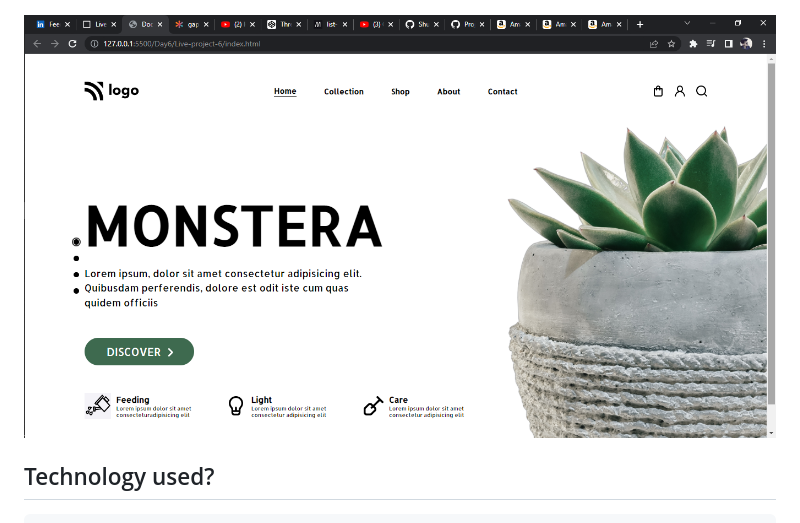
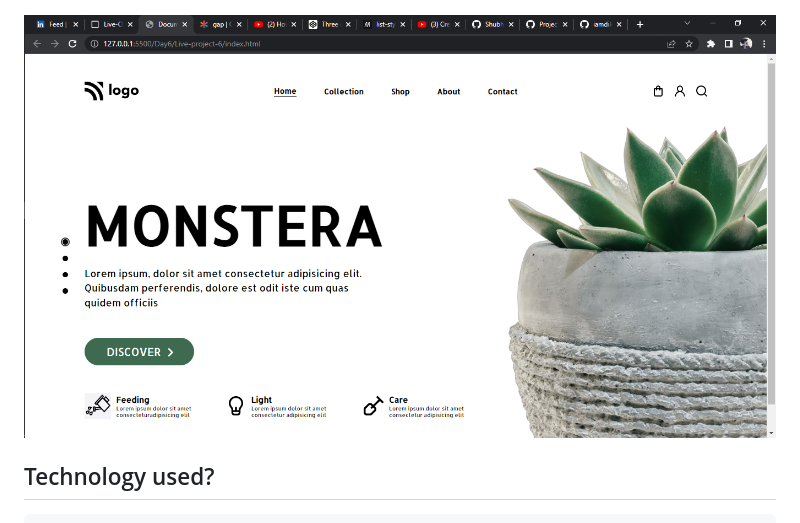
Before and after one commit to iamdikshit/live-Project-6-Monstera-UI, a Markdown page: Readme.md, the part around the change. GitHub-like rendering; pictures changed too: Screenshot.png (deleted), Screenshot1.png (added).

```diff
--- a/Readme.md
+++ b/Readme.md
@@ -4,7 +4,7 @@
 
 ![Website Preview](thumbnail.png)
 
-![Website Preview](Screenshot.png)
+![Website Preview](Screenshot1.png)
 
 ## Technology used?
 
```
Also changed, not shown: 1 other file.
